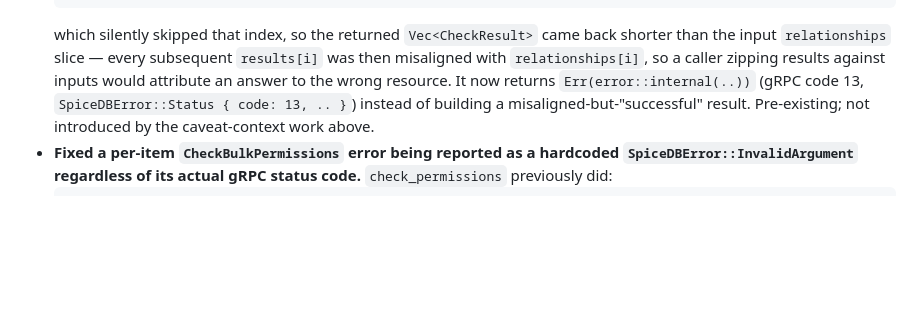
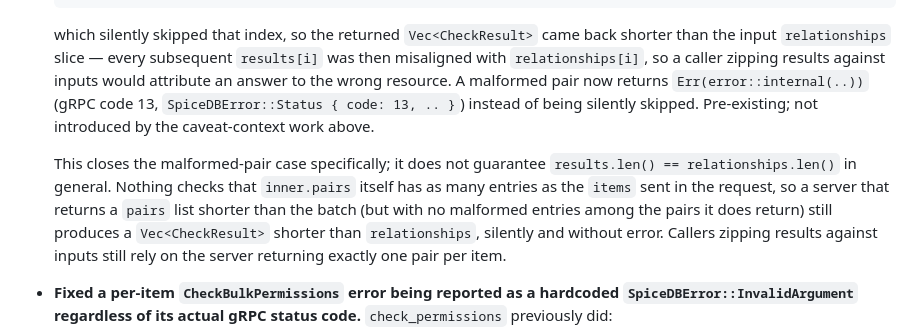
Before and after one commit to authzed/spicedb-clients-prototype, a Markdown page: spicedb-rust/CHANGELOG.md, the part around the change. GitHub-like rendering; blank space fills up the shorter version.

Commit message:
docs(spicedb-rust): correct CHANGELOG overstating the bulk-check pair fix
The malformed-pair fix (1d018b8) guarantees a pair with neither Item nor
Error set now errors instead of being silently skipped. It does not
guarantee results.len() == relationships.len() in general: a `pairs` list
shorter than the request's `items` isn't checked, so that desync class is
still open. Clarify the entry so it doesn't oversell the guarantee.

```diff
--- a/spicedb-rust/CHANGELOG.md
+++ b/spicedb-rust/CHANGELOG.md
@@ -137,10 +137,19 @@
   came back shorter than the input `relationships` slice — every
   subsequent `results[i]` was then misaligned with `relationships[i]`, so
   a caller zipping results against inputs would attribute an answer to the
-  wrong resource. It now returns `Err(error::internal(..))` (gRPC code 13,
-  `SpiceDBError::Status { code: 13, .. }`) instead of building a
-  misaligned-but-"successful" result. Pre-existing; not introduced by the
-  caveat-context work above.
+  wrong resource. A malformed pair now returns `Err(error::internal(..))`
+  (gRPC code 13, `SpiceDBError::Status { code: 13, .. }`) instead of being
+  silently skipped. Pre-existing; not introduced by the caveat-context work
+  above.
+
+  This closes the malformed-pair case specifically; it does not guarantee
+  `results.len() == relationships.len()` in general. Nothing checks that
+  `inner.pairs` itself has as many entries as the `items` sent in the
+  request, so a server that returns a `pairs` list shorter than the batch
+  (but with no malformed entries among the pairs it does return) still
+  produces a `Vec<CheckResult>` shorter than `relationships`, silently and
+  without error. Callers zipping results against inputs still rely on the
+  server returning exactly one pair per item.
 - **Fixed a per-item `CheckBulkPermissions` error being reported as a
   hardcoded `SpiceDBError::InvalidArgument` regardless of its actual gRPC
   status code.** `check_permissions` previously did:
```
